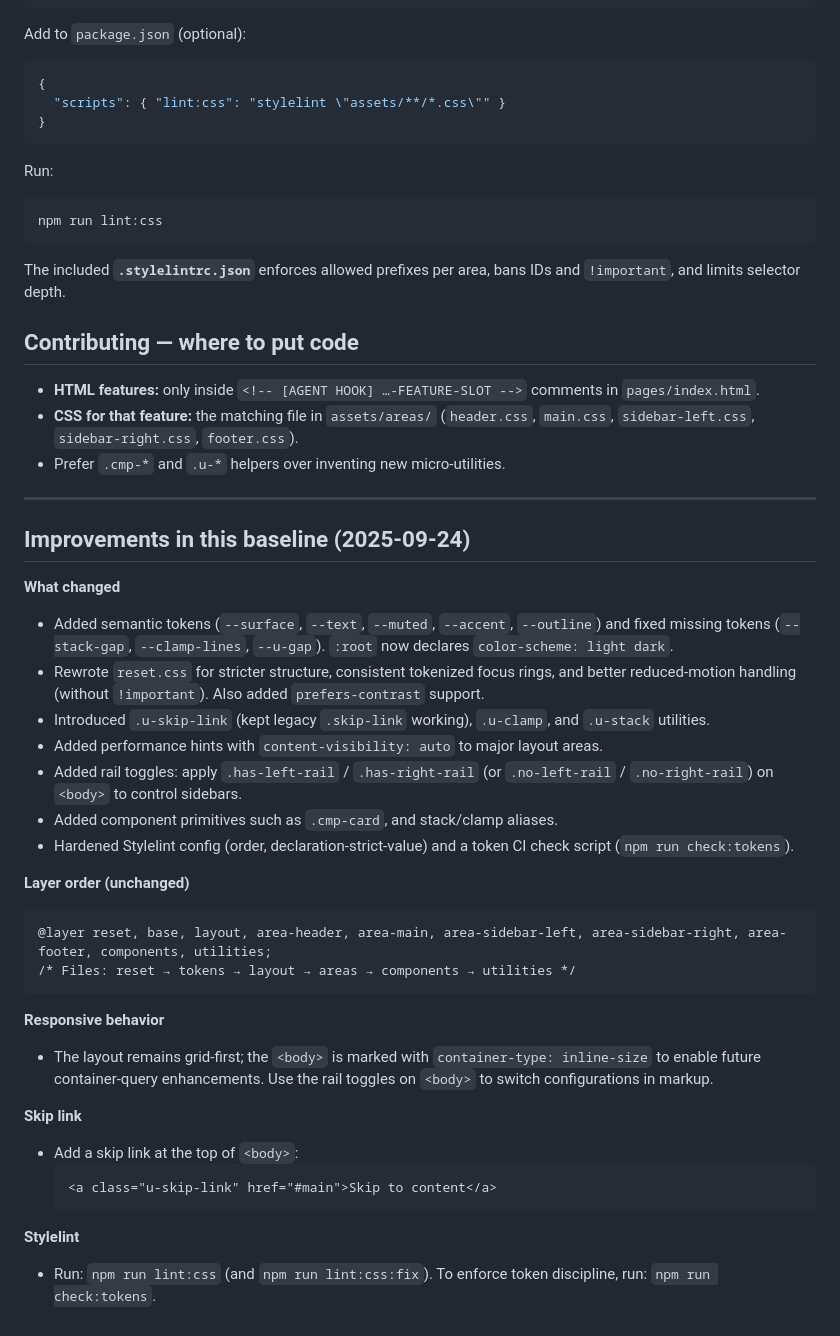
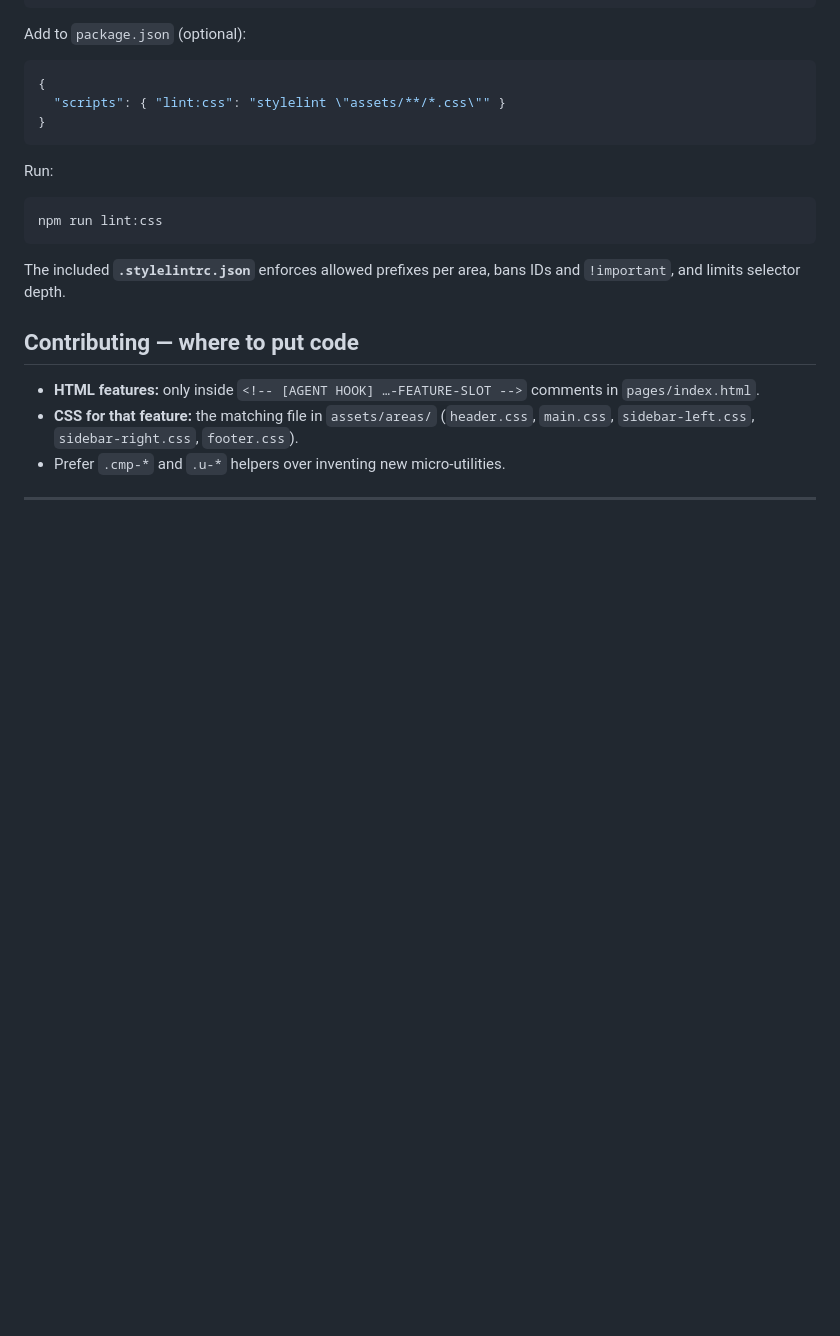
Before and after one commit to 2mrwolke/boilerplate_web, a Markdown page: README.md, the part around the change. Rendered like a GitHub page; blank space fills up the shorter version.

Commit message:
Update README.md
Fix(README): Streamline README.md file.
Remove change-log of first commit.

````diff
--- a/README.md
+++ b/README.md
@@ -101,32 +101,3 @@ The included **`.stylelintrc.json`** enforces allowed prefixes per area, bans ID
 
 
 ---
-
-## Improvements in this baseline (2025-09-24)
-
-**What changed**
-- Added semantic tokens (`--surface`, `--text`, `--muted`, `--accent`, `--outline`) and fixed missing tokens (`--stack-gap`, `--clamp-lines`, `--u-gap`). `:root` now declares `color-scheme: light dark`.
-- Rewrote `reset.css` for stricter structure, consistent tokenized focus rings, and better reduced-motion handling (without `!important`). Also added `prefers-contrast` support.
-- Introduced `.u-skip-link` (kept legacy `.skip-link` working), `.u-clamp`, and `.u-stack` utilities.
-- Added performance hints with `content-visibility: auto` to major layout areas.
-- Added rail toggles: apply `.has-left-rail` / `.has-right-rail` (or `.no-left-rail` / `.no-right-rail`) on `<body>` to control sidebars.
-- Added component primitives such as `.cmp-card`, and stack/clamp aliases.
-- Hardened Stylelint config (order, declaration-strict-value) and a token CI check script (`npm run check:tokens`).
-
-**Layer order (unchanged)**
-```
-@layer reset, base, layout, area-header, area-main, area-sidebar-left, area-sidebar-right, area-footer, components, utilities;
-/* Files: reset → tokens → layout → areas → components → utilities */
-```
-
-**Responsive behavior**
-- The layout remains grid-first; the `<body>` is marked with `container-type: inline-size` to enable future container-query enhancements. Use the rail toggles on `<body>` to switch configurations in markup.
-
-**Skip link**
-- Add a skip link at the top of `<body>`:
-  ```html
-  <a class="u-skip-link" href="#main">Skip to content</a>
-  ```
-
-**Stylelint**
-- Run: `npm run lint:css` (and `npm run lint:css:fix`). To enforce token discipline, run: `npm run check:tokens`.
````
